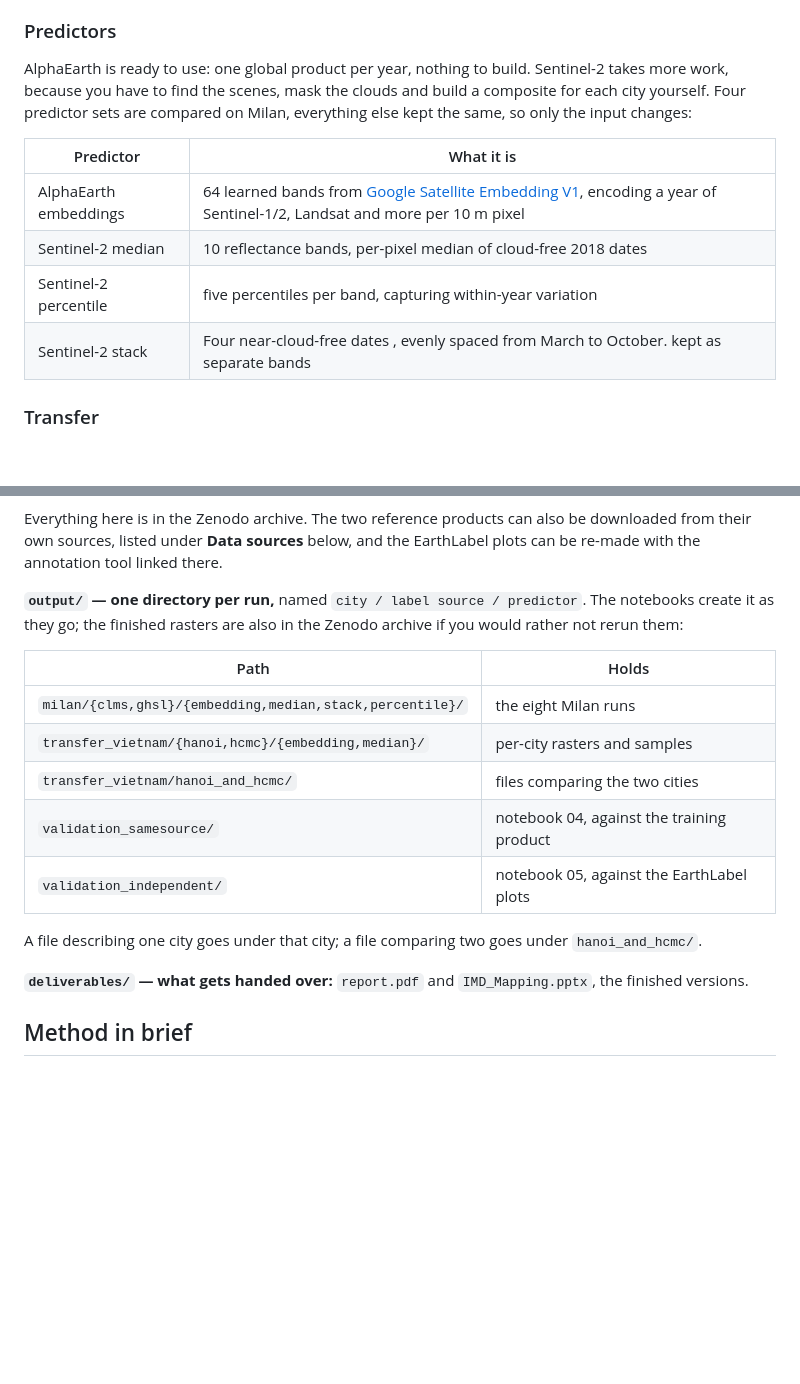
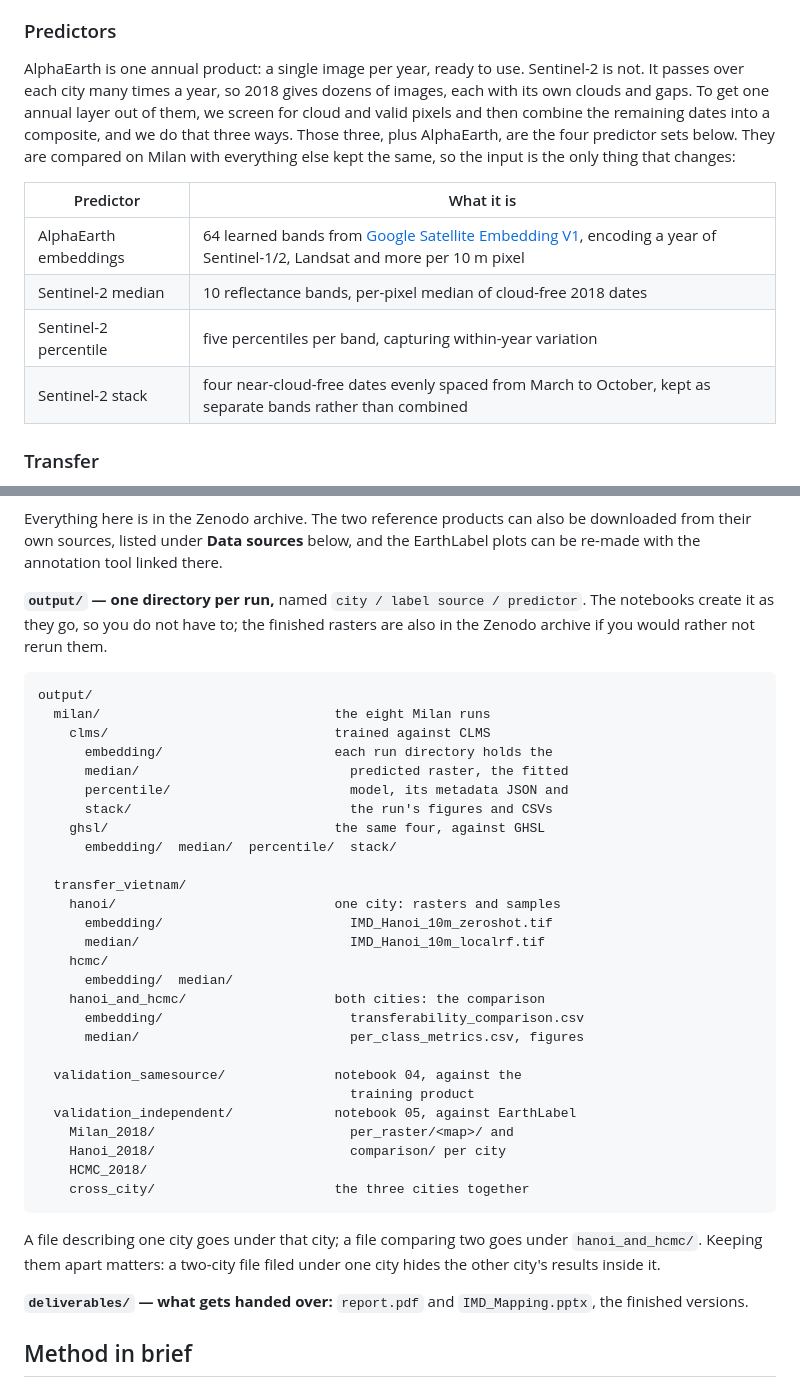
Before and after one commit to tanxiaoo/IMD-Mapping, a Markdown page: README.md, 2 parts joined by grey strips. Drawn GitHub-style; blank space fills up the shorter version.

Commit message:
undate readme

````diff
--- a/README.md
+++ b/README.md
@@ -22,17 +22,21 @@ climate zone mapping and urban heat island analysis in the **LCZ-UHI-GEO** and *
 
 ### Predictors
 
-AlphaEarth is ready to use: one global product per year, nothing to build.
-Sentinel-2 takes more work, because you have to find the scenes, mask the
-clouds and build a composite for each city yourself. Four predictor sets are
-compared on Milan, everything else kept the same, so only the input changes:
+AlphaEarth is one annual product: a single image per year, ready to use.
+Sentinel-2 is not. It passes over each city many times a year, so 2018 gives
+dozens of images, each with its own clouds and gaps. To get one annual layer
+out of them, we screen for cloud and valid pixels and then combine the
+remaining dates into a composite, and we do that three ways. Those three,
+plus AlphaEarth, are the four predictor sets below. They are compared on Milan
+with everything else kept the same, so the input is the only thing that
+changes:
 
 | Predictor | What it is |
 |---|---|
 | AlphaEarth embeddings | 64 learned bands from [Google Satellite Embedding V1](https://developers.google.com/earth-engine/datasets/catalog/GOOGLE_SATELLITE_EMBEDDING_V1_ANNUAL), encoding a year of Sentinel-1/2, Landsat and more per 10 m pixel |
 | Sentinel-2 median | 10 reflectance bands, per-pixel median of cloud-free 2018 dates |
 | Sentinel-2 percentile | five percentiles per band, capturing within-year variation |
-| Sentinel-2 stack | Four near-cloud-free dates , evenly spaced from March to October. kept as separate bands |
+| Sentinel-2 stack | four near-cloud-free dates evenly spaced from March to October, kept as separate bands rather than combined |
 
 ### Transfer
 
@@ -112,19 +116,42 @@ be downloaded from their own sources, listed under **Data sources** below, and
 the EarthLabel plots can be re-made with the annotation tool linked there.
 
 **`output/` — one directory per run,** named `city / label source / predictor`.
-The notebooks create it as they go; the finished rasters are also in the Zenodo
-archive if you would rather not rerun them:
+The notebooks create it as they go, so you do not have to; the finished rasters
+are also in the Zenodo archive if you would rather not rerun them.
 
-| Path | Holds |
-|---|---|
-| `milan/{clms,ghsl}/{embedding,median,stack,percentile}/` | the eight Milan runs |
-| `transfer_vietnam/{hanoi,hcmc}/{embedding,median}/` | per-city rasters and samples |
-| `transfer_vietnam/hanoi_and_hcmc/` | files comparing the two cities |
-| `validation_samesource/` | notebook 04, against the training product |
-| `validation_independent/` | notebook 05, against the EarthLabel plots |
+```
+output/
+  milan/                              the eight Milan runs
+    clms/                             trained against CLMS
+      embedding/                      each run directory holds the
+      median/                           predicted raster, the fitted
+      percentile/                       model, its metadata JSON and
+      stack/                            the run's figures and CSVs
+    ghsl/                             the same four, against GHSL
+      embedding/  median/  percentile/  stack/
+
+  transfer_vietnam/
+    hanoi/                            one city: rasters and samples
+      embedding/                        IMD_Hanoi_10m_zeroshot.tif
+      median/                           IMD_Hanoi_10m_localrf.tif
+    hcmc/
+      embedding/  median/
+    hanoi_and_hcmc/                   both cities: the comparison
+      embedding/                        transferability_comparison.csv
+      median/                           per_class_metrics.csv, figures
+
+  validation_samesource/              notebook 04, against the
+                                        training product
+  validation_independent/             notebook 05, against EarthLabel
+    Milan_2018/                         per_raster/<map>/ and
+    Hanoi_2018/                         comparison/ per city
+    HCMC_2018/
+    cross_city/                       the three cities together
+```
 
 A file describing one city goes under that city; a file comparing two goes
-under `hanoi_and_hcmc/`.
+under `hanoi_and_hcmc/`. Keeping them apart matters: a two-city file filed
+under one city hides the other city's results inside it.
 
 **`deliverables/` — what gets handed over:** `report.pdf` and
 `IMD_Mapping.pptx`, the finished versions.
````
